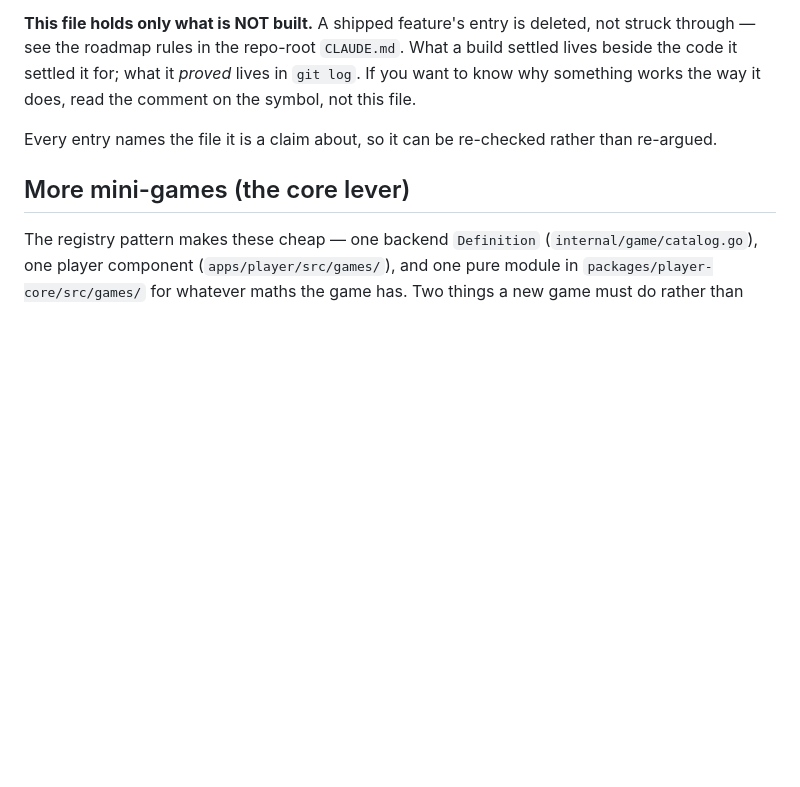
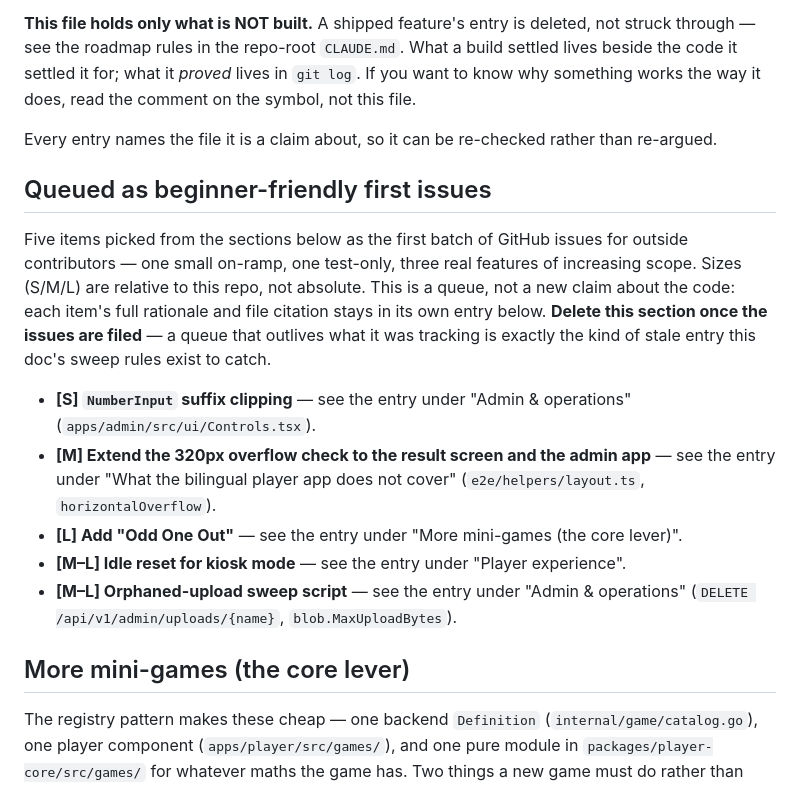
Before and after one commit to SanditZZ/minigames-storefront, a Markdown page: docs/potential-features.md, the part around the change. GitHub-like rendering; blank space fills up the shorter version.

Commit message:
docs: queue five beginner-friendly first issues

```diff
--- a/docs/potential-features.md
+++ b/docs/potential-features.md
@@ -12,6 +12,29 @@ it does, read the comment on the symbol, not this file.
 
 Every entry names the file it is a claim about, so it can be re-checked rather
 than re-argued.
+
+## Queued as beginner-friendly first issues
+
+Five items picked from the sections below as the first batch of GitHub issues
+for outside contributors — one small on-ramp, one test-only, three real
+features of increasing scope. Sizes (S/M/L) are relative to this repo, not
+absolute. This is a queue, not a new claim about the code: each item's full
+rationale and file citation stays in its own entry below. **Delete this
+section once the issues are filed** — a queue that outlives what it was
+tracking is exactly the kind of stale entry this doc's sweep rules exist to
+catch.
+
+- **[S] `NumberInput` suffix clipping** — see the entry under "Admin &
+  operations" (`apps/admin/src/ui/Controls.tsx`).
+- **[M] Extend the 320px overflow check to the result screen and the admin
+  app** — see the entry under "What the bilingual player app does not cover"
+  (`e2e/helpers/layout.ts`, `horizontalOverflow`).
+- **[L] Add "Odd One Out"** — see the entry under "More mini-games (the core
+  lever)".
+- **[M–L] Idle reset for kiosk mode** — see the entry under "Player
+  experience".
+- **[M–L] Orphaned-upload sweep script** — see the entry under "Admin &
+  operations" (`DELETE /api/v1/admin/uploads/{name}`, `blob.MaxUploadBytes`).
 
 ## More mini-games (the core lever)
 
```
